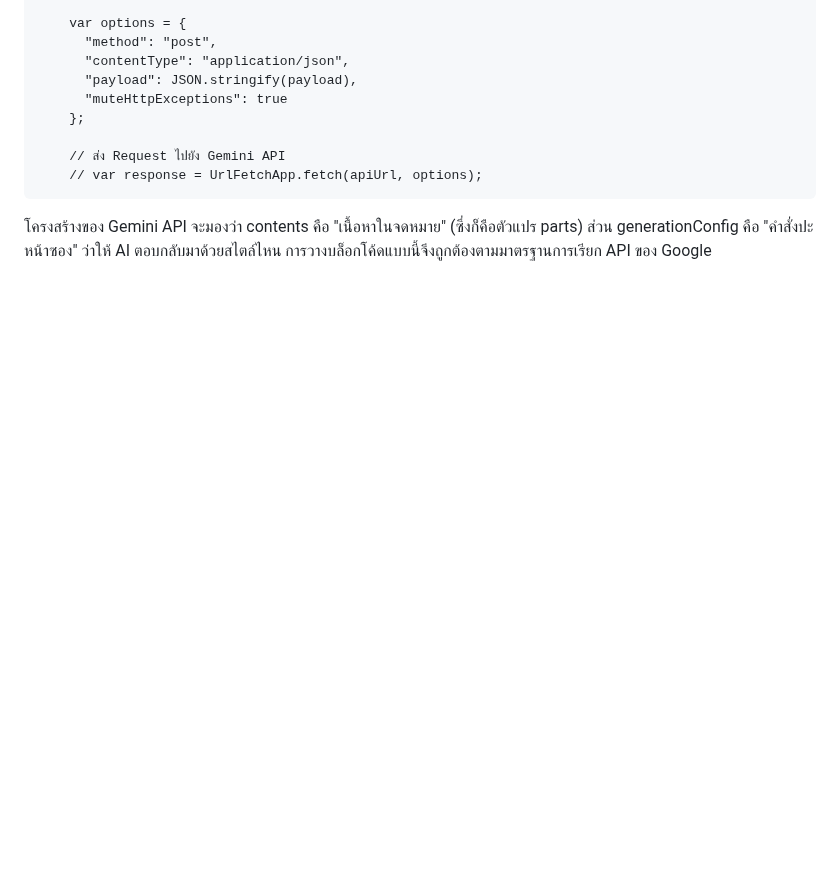
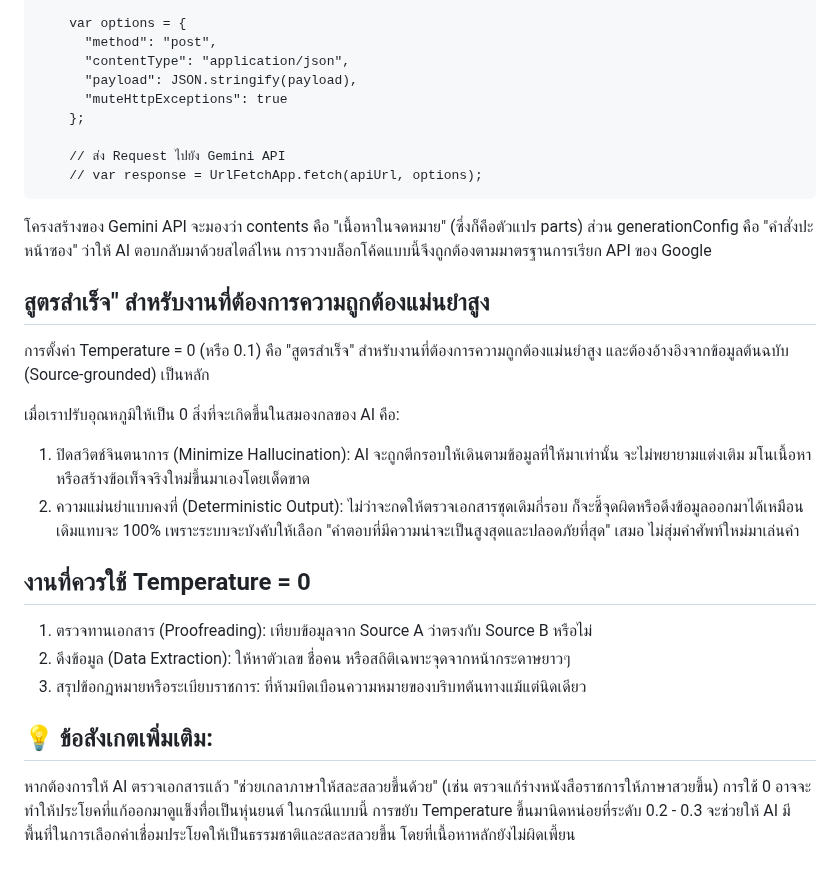
Before and after one commit to Kietpawpan/hotspot, a Markdown page: KM/AITemperature.md, the part around the change. GitHub-like rendering; blank space fills up the shorter version.

````diff
--- a/KM/AITemperature.md
+++ b/KM/AITemperature.md
@@ -58,3 +58,19 @@
     // var response = UrlFetchApp.fetch(apiUrl, options);
 ```
 โครงสร้างของ Gemini API จะมองว่า contents คือ "เนื้อหาในจดหมาย" (ซึ่งก็คือตัวแปร parts) ส่วน generationConfig คือ "คำสั่งปะหน้าซอง" ว่าให้ AI ตอบกลับมาด้วยสไตล์ไหน การวางบล็อกโค้ดแบบนี้จึงถูกต้องตามมาตรฐานการเรียก API ของ Google
+
+## สูตรสำเร็จ" สำหรับงานที่ต้องการความถูกต้องแม่นยำสูง
+การตั้งค่า Temperature = 0 (หรือ 0.1) คือ "สูตรสำเร็จ" สำหรับงานที่ต้องการความถูกต้องแม่นยำสูง และต้องอ้างอิงจากข้อมูลต้นฉบับ (Source-grounded) เป็นหลัก
+
+เมื่อเราปรับอุณหภูมิให้เป็น 0 สิ่งที่จะเกิดขึ้นในสมองกลของ AI คือ:
+
+1. ปิดสวิตช์จินตนาการ (Minimize Hallucination): AI จะถูกตีกรอบให้เดินตามข้อมูลที่ให้มาเท่านั้น จะไม่พยายามแต่งเติม มโนเนื้อหา หรือสร้างข้อเท็จจริงใหม่ขึ้นมาเองโดยเด็ดขาด
+2. ความแม่นยำแบบคงที่ (Deterministic Output): ไม่ว่าจะกดให้ตรวจเอกสารชุดเดิมกี่รอบ ก็จะชี้จุดผิดหรือดึงข้อมูลออกมาได้เหมือนเดิมแทบจะ 100% เพราะระบบจะบังคับให้เลือก "คำตอบที่มีความน่าจะเป็นสูงสุดและปลอดภัยที่สุด" เสมอ ไม่สุ่มคำศัพท์ใหม่มาเล่นคำ
+
+## งานที่ควรใช้ Temperature = 0
+1. ตรวจทานเอกสาร (Proofreading): เทียบข้อมูลจาก Source A ว่าตรงกับ Source B หรือไม่
+2. ดึงข้อมูล (Data Extraction): ให้หาตัวเลข ชื่อคน หรือสถิติเฉพาะจุดจากหน้ากระดาษยาวๆ
+3. สรุปข้อกฎหมายหรือระเบียบราชการ: ที่ห้ามบิดเบือนความหมายของบริบทต้นทางแม้แต่นิดเดียว
+
+## 💡 ข้อสังเกตเพิ่มเติม:
+หากต้องการให้ AI ตรวจเอกสารแล้ว "ช่วยเกลาภาษาให้สละสลวยขึ้นด้วย" (เช่น ตรวจแก้ร่างหนังสือราชการให้ภาษาสวยขึ้น) การใช้ 0 อาจจะทำให้ประโยคที่แก้ออกมาดูแข็งทื่อเป็นหุ่นยนต์ ในกรณีแบบนี้ การขยับ Temperature ขึ้นมานิดหน่อยที่ระดับ 0.2 - 0.3 จะช่วยให้ AI มีพื้นที่ในการเลือกคำเชื่อมประโยคให้เป็นธรรมชาติและสละสลวยขึ้น โดยที่เนื้อหาหลักยังไม่ผิดเพี้ยน
````
